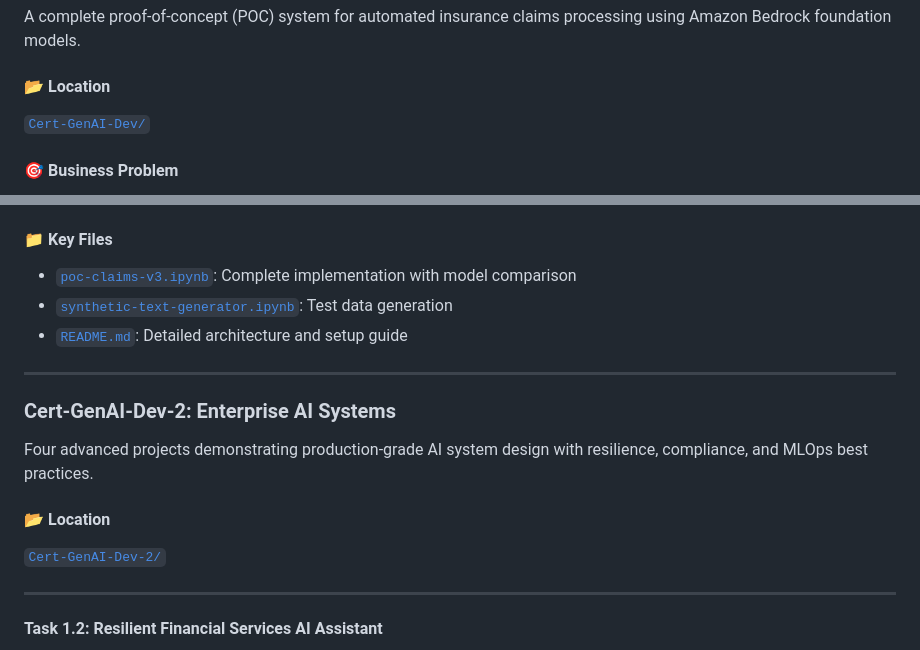
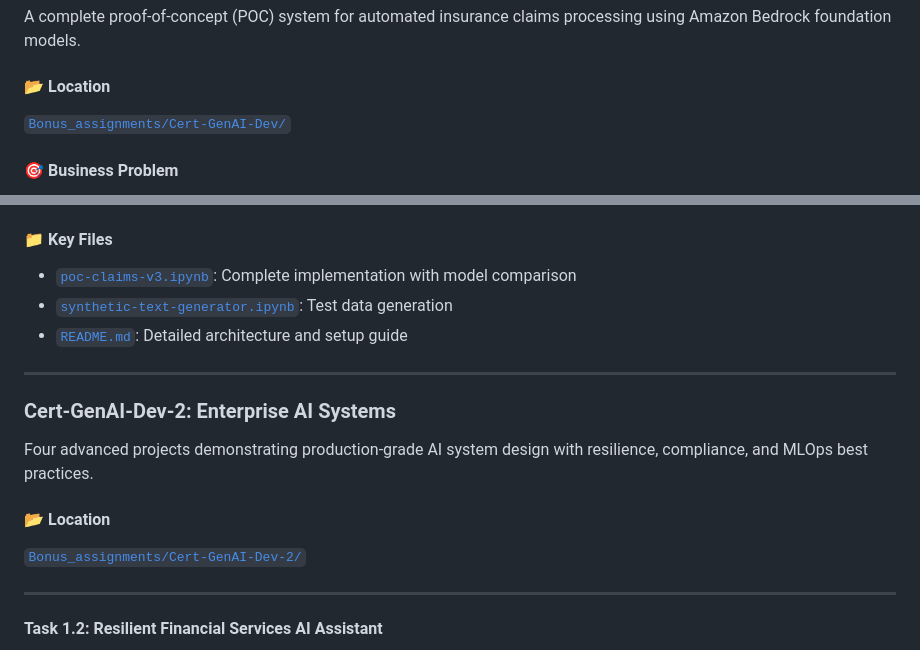
Before and after one commit to ferrosas2/helloworld, a Markdown page: Cert-GenAI-Dev/README.md, 2 parts joined by grey strips. GitHub-like rendering.

```diff
--- a/Cert-GenAI-Dev/README.md
+++ b/Cert-GenAI-Dev/README.md
@@ -43,7 +43,7 @@ This repository contains advanced AWS Generative AI implementations completed as
 A complete proof-of-concept (POC) system for automated insurance claims processing using Amazon Bedrock foundation models.
 
 #### 📂 Location
-[`Cert-GenAI-Dev/`](Cert-GenAI-Dev/)
+[`Bonus_assignments/Cert-GenAI-Dev/`](Bonus_assignments/Cert-GenAI-Dev/)
 
 #### 🎯 Business Problem
 Automate the extraction and summarization of unstructured insurance claim documents to reduce manual processing time and improve accuracy.
@@ -88,7 +88,7 @@ Automate the extraction and summarization of unstructured insurance claim docume
 Four advanced projects demonstrating production-grade AI system design with resilience, compliance, and MLOps best practices.
 
 #### 📂 Location
-[`Cert-GenAI-Dev-2/`](Cert-GenAI-Dev-2/)
+[`Bonus_assignments/Cert-GenAI-Dev-2/`](Bonus_assignments/Cert-GenAI-Dev-2/)
 
 ---
 
```
Also changed, not shown: other parts of Cert-GenAI-Dev/README.md (+26 -26 lines).
